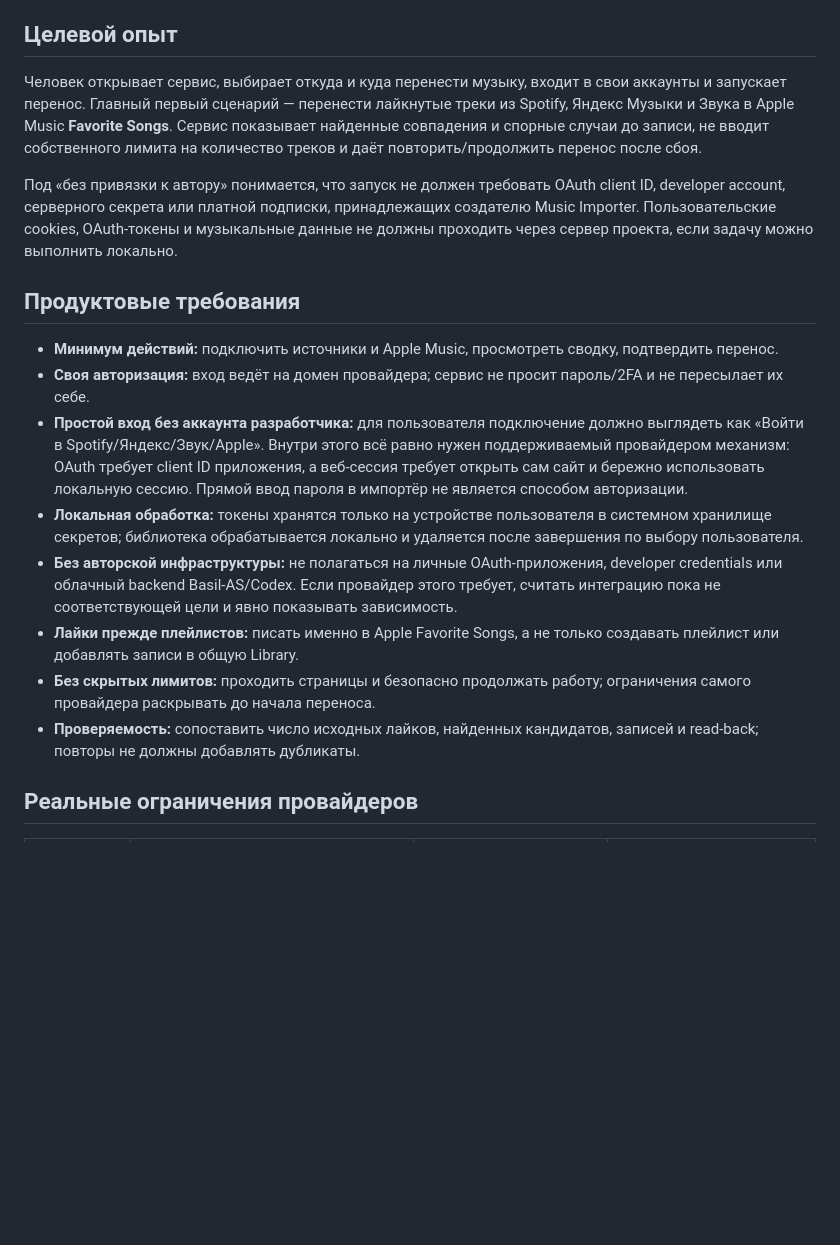
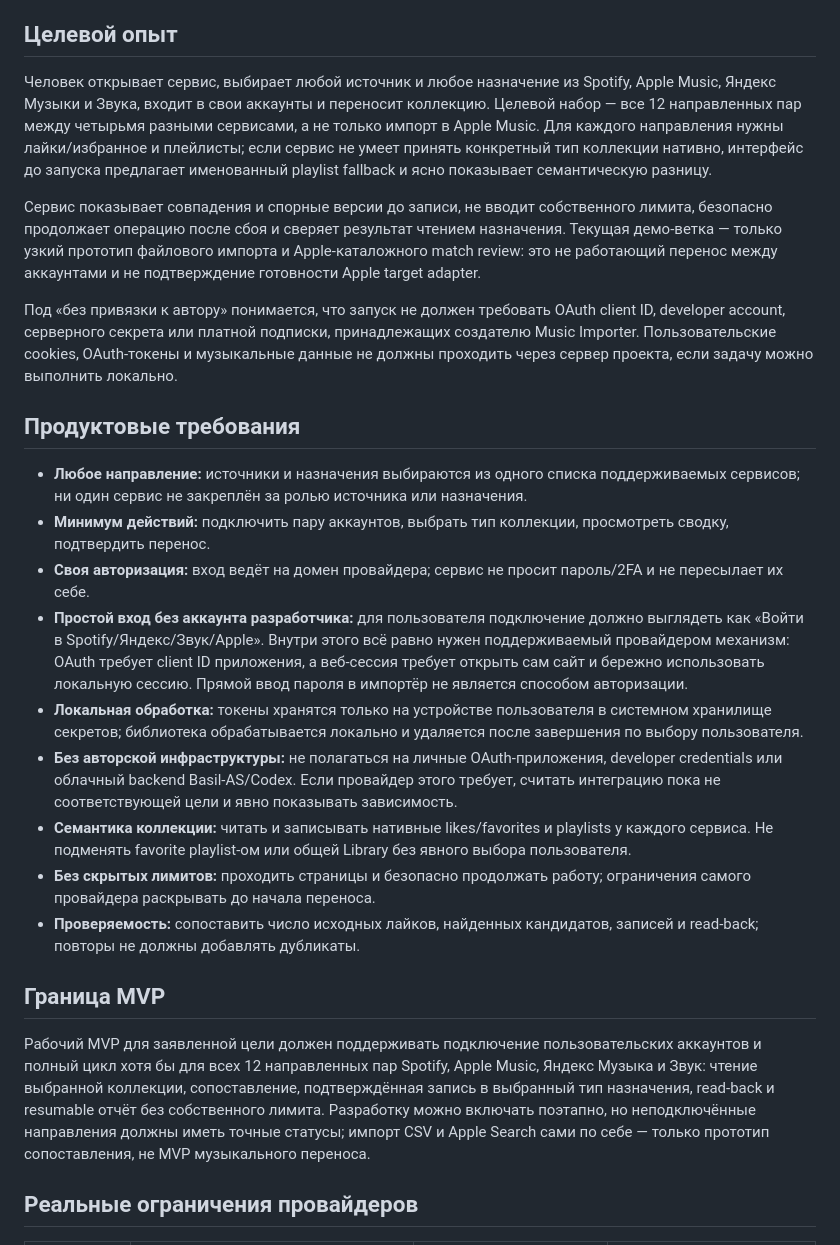
Before and after one commit to Basil-AS/music_importer, a Markdown page: docs/PRODUCT_DIRECTION.md, the part around the change. Drawn GitHub-style; blank space fills up the shorter version.

Commit message:
docs(product): define any-to-any transfer goal
Make all 12 directed provider pairs the product target and distinguish the current Apple matching prototype from a transfer MVP.

Generated-by: OpenAI Codex (GPT-6)

Co-authored-by: Codex <noreply@openai.com>

```diff
--- a/docs/PRODUCT_DIRECTION.md
+++ b/docs/PRODUCT_DIRECTION.md
@@ -5,20 +5,27 @@
 
 ## Целевой опыт
 
-Человек открывает сервис, выбирает откуда и куда перенести музыку, входит в свои аккаунты и запускает перенос. Главный первый сценарий — перенести лайкнутые треки из Spotify, Яндекс Музыки и Звука в Apple Music **Favorite Songs**. Сервис показывает найденные совпадения и спорные случаи до записи, не вводит собственного лимита на количество треков и даёт повторить/продолжить перенос после сбоя.
+Человек открывает сервис, выбирает любой источник и любое назначение из Spotify, Apple Music, Яндекс Музыки и Звука, входит в свои аккаунты и переносит коллекцию. Целевой набор — все 12 направленных пар между четырьмя разными сервисами, а не только импорт в Apple Music. Для каждого направления нужны лайки/избранное и плейлисты; если сервис не умеет принять конкретный тип коллекции нативно, интерфейс до запуска предлагает именованный playlist fallback и ясно показывает семантическую разницу.
+
+Сервис показывает совпадения и спорные версии до записи, не вводит собственного лимита, безопасно продолжает операцию после сбоя и сверяет результат чтением назначения. Текущая демо-ветка — только узкий прототип файлового импорта и Apple-каталожного match review: это не работающий перенос между аккаунтами и не подтверждение готовности Apple target adapter.
 
 Под «без привязки к автору» понимается, что запуск не должен требовать OAuth client ID, developer account, серверного секрета или платной подписки, принадлежащих создателю Music Importer. Пользовательские cookies, OAuth-токены и музыкальные данные не должны проходить через сервер проекта, если задачу можно выполнить локально.
 
 ## Продуктовые требования
 
-- **Минимум действий:** подключить источники и Apple Music, просмотреть сводку, подтвердить перенос.
+- **Любое направление:** источники и назначения выбираются из одного списка поддерживаемых сервисов; ни один сервис не закреплён за ролью источника или назначения.
+- **Минимум действий:** подключить пару аккаунтов, выбрать тип коллекции, просмотреть сводку, подтвердить перенос.
 - **Своя авторизация:** вход ведёт на домен провайдера; сервис не просит пароль/2FA и не пересылает их себе.
 - **Простой вход без аккаунта разработчика:** для пользователя подключение должно выглядеть как «Войти в Spotify/Яндекс/Звук/Apple». Внутри этого всё равно нужен поддерживаемый провайдером механизм: OAuth требует client ID приложения, а веб-сессия требует открыть сам сайт и бережно использовать локальную сессию. Прямой ввод пароля в импортёр не является способом авторизации.
 - **Локальная обработка:** токены хранятся только на устройстве пользователя в системном хранилище секретов; библиотека обрабатывается локально и удаляется после завершения по выбору пользователя.
 - **Без авторской инфраструктуры:** не полагаться на личные OAuth-приложения, developer credentials или облачный backend Basil-AS/Codex. Если провайдер этого требует, считать интеграцию пока не соответствующей цели и явно показывать зависимость.
-- **Лайки прежде плейлистов:** писать именно в Apple Favorite Songs, а не только создавать плейлист или добавлять записи в общую Library.
+- **Семантика коллекции:** читать и записывать нативные likes/favorites и playlists у каждого сервиса. Не подменять favorite playlist-ом или общей Library без явного выбора пользователя.
 - **Без скрытых лимитов:** проходить страницы и безопасно продолжать работу; ограничения самого провайдера раскрывать до начала переноса.
 - **Проверяемость:** сопоставить число исходных лайков, найденных кандидатов, записей и read-back; повторы не должны добавлять дубликаты.
+
+## Граница MVP
+
+Рабочий MVP для заявленной цели должен поддерживать подключение пользовательских аккаунтов и полный цикл хотя бы для всех 12 направленных пар Spotify, Apple Music, Яндекс Музыка и Звук: чтение выбранной коллекции, сопоставление, подтверждённая запись в выбранный тип назначения, read-back и resumable отчёт без собственного лимита. Разработку можно включать поэтапно, но неподключённые направления должны иметь точные статусы; импорт CSV и Apple Search сами по себе — только прототип сопоставления, не MVP музыкального переноса.
 
 ## Реальные ограничения провайдеров
 
```
Also changed, not shown: docs/RESEARCH.md (+1 -1 lines).
